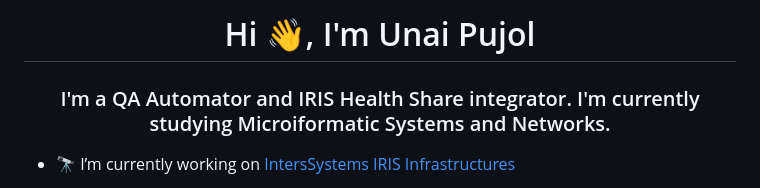
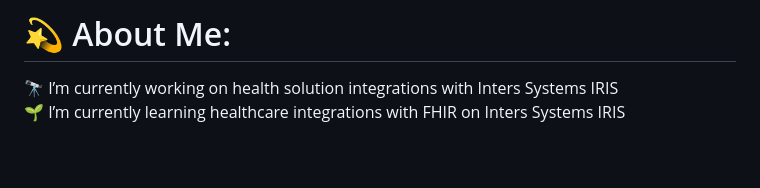
Before and after one commit to TheDuckFrederik/TheDuckFrederik, a Markdown page: README.md, the part around the change printed below. Rendered like a GitHub page; blank space fills up the shorter version.

```diff
--- a/README.md
+++ b/README.md
@@ -1,5 +1,4 @@
-<h1 align="center">Hi 👋, I'm Unai Pujol</h1>
-<h3 align="center">I'm a QA Automator and IRIS Health Share integrator. I'm currently studying Microiformatic Systems and Networks.</h3>
+# 💫 About Me:
+🔭 I’m currently working on health solution integrations with Inters Systems IRIS<br>🌱 I’m currently learning healthcare integrations with FHIR on Inters Systems IRIS
 
-- 🔭 I’m currently working on [IntersSystems IRIS Infrastructures](https://github.com/TheDuckFrederik/InterSystems)
 
```
Also changed, not shown: other parts of README.md (+13 -9 lines).
